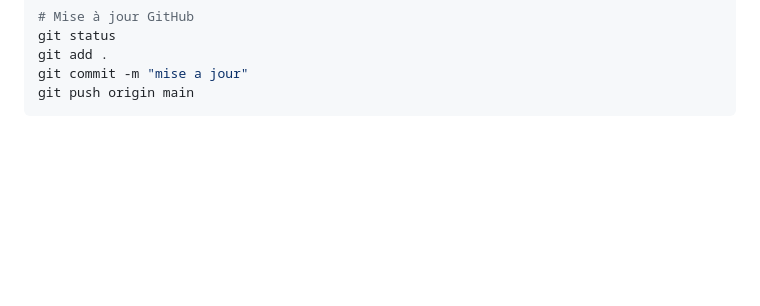
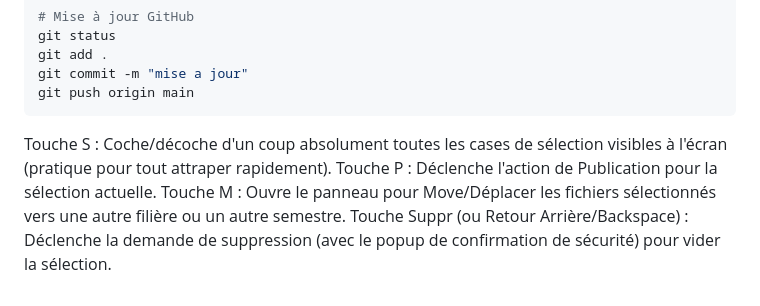
Before and after one commit to eugenetonato-ux/ArchivEx, a Markdown page: ArchivEx_SETUP.md, the part around the change. Drawn GitHub-style; blank space fills up the shorter version.

Commit message:
mise a jour

````diff
--- a/ArchivEx_SETUP.md
+++ b/ArchivEx_SETUP.md
@@ -344,3 +344,7 @@ git add .
 git commit -m "mise a jour"
 git push origin main
 ```
+Touche S : Coche/décoche d'un coup absolument toutes les cases de sélection visibles à l'écran (pratique pour tout attraper rapidement).
+Touche P : Déclenche l'action de Publication pour la sélection actuelle.
+Touche M : Ouvre le panneau pour Move/Déplacer les fichiers sélectionnés vers une autre filière ou un autre semestre.
+Touche Suppr (ou Retour Arrière/Backspace) : Déclenche la demande de suppression (avec le popup de confirmation de sécurité) pour vider la sélection.
````
